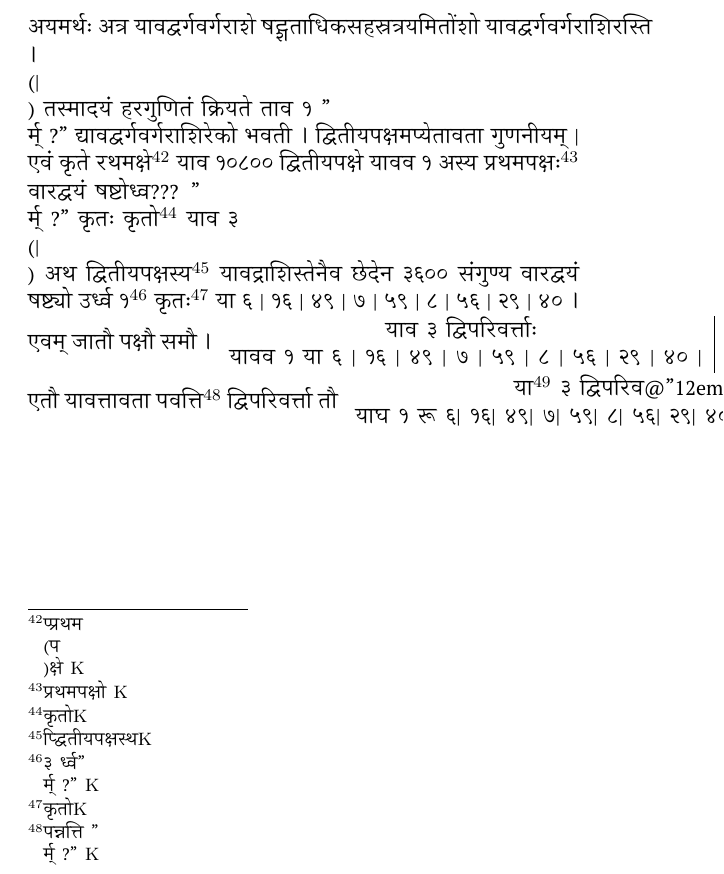
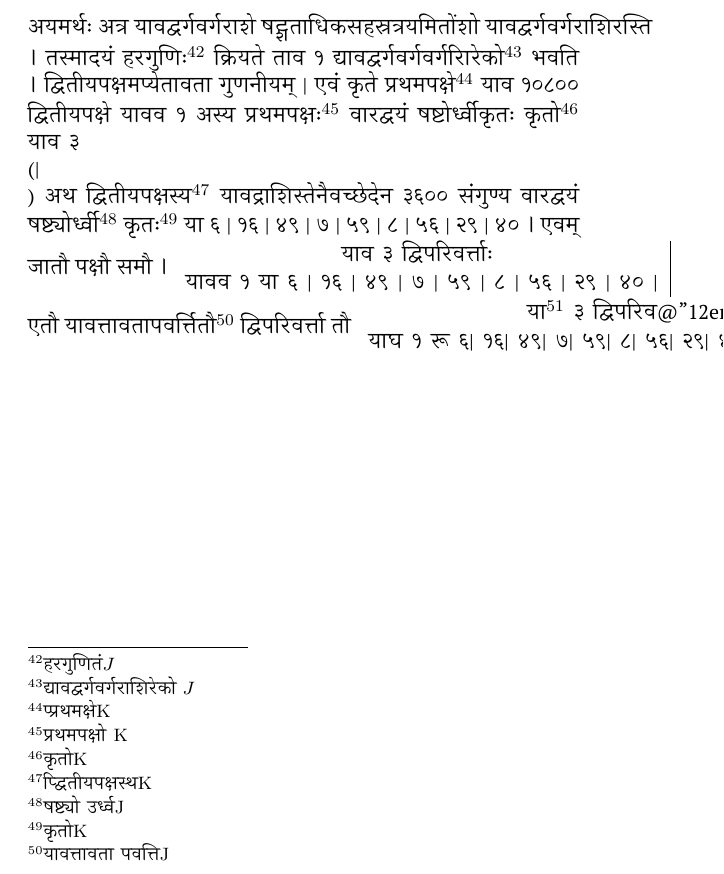
Before and after one commit to Dhammaloka/Jyotpatti, a LaTeX book (Beta.tex): part of page 14 of 49, cut so that both start at the same text. Compiled offline with XeLaTeX.

Commit message:
Update Beta.tex

```diff
--- a/Beta.tex
+++ b/Beta.tex
@@ -376,37 +376,29 @@ Again, among the two sides, if one side is `broken', if the second side is full,
 the broken quantity is \yavava\ $\frac{1}{3600}$
 
 \newpage
-{\s अयमर्थः %\\(|\\)
+{\s अयमर्थः
 अत्र यावद्वर्गवर्गराशे षट्शताधिकसहस्रत्रयमितोंशो
-यावद्वर्गवर्गराशिरस्ति । \\(|\\)
-तस्मादयं हरगुणितं क्रियते ताव १ "{\\र्म् ?}" द्यावद्वर्गवर्गराशिरेको
-भवती । %\footnote{{\s भवती }"{\\र्म् wइथ्}" ति "{\\र्म् इन्सेर्तेद् इन् लेfत् मर्गिन् J१}"}
+यावद्वर्गवर्गराशिरस्ति ।
+तस्मादयं हरगुणिः\footnote{{\s हरगुणितं}$J$} क्रियते ताव १ द्यावद्वर्गवर्गवर्गरािरेको\footnote{{\s द्यावद्वर्गवर्गराशिरेको} $J$}
+भवति ।
 द्वितीयपक्षमप्येतावता गुणनीयम् |
 एवं कृते
-रथमक्षे\footnote{{\s प्प्रथम\\(प\\)क्षे }${\rm K}$}
+प्रथमपक्षे\footnote{{\s प्प्रथमक्षे}${\rm K}$}
 याव १०८०० द्वितीयपक्षे यावव १ अस्य प्रथमपक्षः\footnote{{\s प्रथमपक्षो }${\rm K}$}
-वारद्वयं षष्टोध्व???  "{\\र्म् ?}" कृतः कृतो\footnote{{\s कृतो}${\rm K}$} याव ३\\(|\\)
-अथ द्वितीयपक्षस्य\footnote{{\s प्द्वितीयपक्षस्थ}${\rm K}$} यावद्राशिस्तेनैव छेदेन ३६००
-संगुण्य वारद्वयं षष्ट्यो उर्ध्व १\footnote{{\s ३ र्ध्व"\\र्म् ?" }${\rm K}$} कृतः\footnote{{\s कृतो}${\rm K}$}
+वारद्वयं षष्टोर्ध्वीकृतः कृतो\footnote{{\s कृतो}${\rm K}$} याव ३\\(|\\)
+अथ द्वितीयपक्षस्य\footnote{{\s प्द्वितीयपक्षस्थ}${\rm K}$} यावद्राशिस्तेनैवच्छेदेन ३६००
+संगुण्य वारद्वयं षष्ट्योर्ध्वी\footnote{{\s षष्ट्यो उर्ध्व}${\rm J}$} कृतः\footnote{{\s कृतो}${\rm K}$}
 या ६ | १६ | ४९ | ७ | ५९ | ८ | ५६ | २९ | ४० ।
 एवम् जातौ पक्षौ समौ ।
 \begin{tabular}{c | c }
 {\s याव ३ द्विपरिवर्त्ताः }						\\
 {\s यावव १ या ६ | १६ | ४९ | ७ | ५९ | ८ | ५६ | २९ | ४० |}	\\
 \end{tabular}
-%"\\न्ल्"
-%\Column{याव ३ द्विपरिवर्त्ताः}"{१२एम्}"
-%"\\न्ल्"
-%\Column{यावव १ या ६| १६| ४९| ७| ५९| ८| ५६| २९| ४०}"{३०एम्}"
-एतौ यावत्तावता पवत्ति\footnote{{\s पन्नत्ति "{\\र्म् ?}" }${\rm K}$} द्विपरिवर्त्ता तौ
+एतौ यावत्तावतापवर्त्तितौ\footnote{{\s यावत्तावता पवत्ति}${\rm J}$} द्विपरिवर्त्ता तौ
 \begin{tabular}{c}
 {\s या\footnote{{\s याव}${\rm K}$} ३ द्विपरिव@}"{{12em}"}				\\
 {\s याघ १ रू ६| १६| ४९| ७| ५९| ८| ५६| २९| ४० द्विपरिव@}"{{36em}"} 	\\
 \end{tabular}
-%"\\न्ल्"
-%या\footnote{{\s याव}${\rm K}$} ३ द्विपरिव@}"{१२एम्}"
-%"\\न्ल्"
-%\Column{याद्य "{\\र्म् ?}" १ रू ६| १६| ४९| ७| ५९| ८| ५६| २९| ४० द्विपरिव@}"{३६एम्}"
 }
 
 \newpage
```
